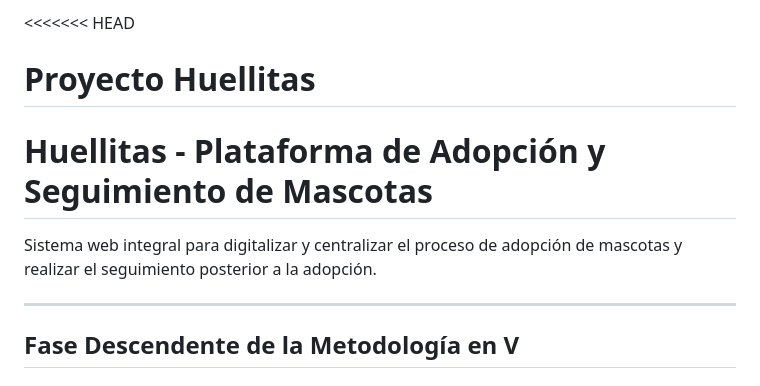
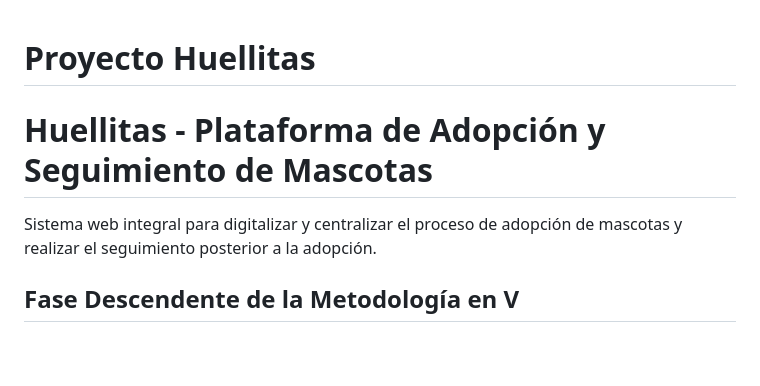
Before and after one commit to carlosjlaguna/huellitas, a Markdown page: README.md, the part around one of its changes. GitHub-like rendering; blank space fills up the shorter version.

Commit message:
fix: Resolver conflictos y subir carpeta docs completa

```diff
--- a/README.md
+++ b/README.md
@@ -1,11 +1,9 @@
-<<<<<<< HEAD
 # Proyecto Huellitas
 
 # Huellitas - Plataforma de Adopción y Seguimiento de Mascotas
 
 Sistema web integral para digitalizar y centralizar el proceso de adopción de mascotas y realizar el seguimiento posterior a la adopción.
 
----
 
 ## Fase Descendente de la Metodología en V
 
```
Also changed, not shown: other parts of README.md (+0 -2 lines).
